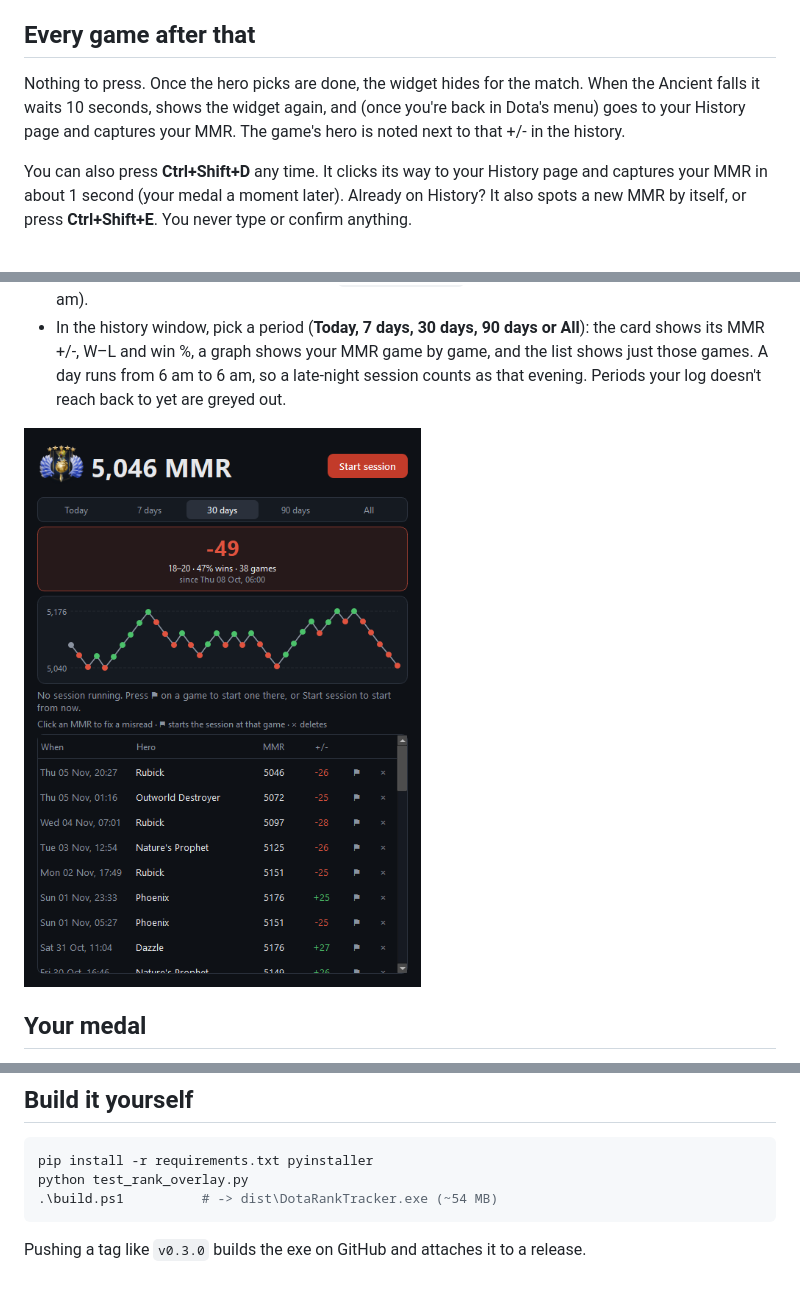
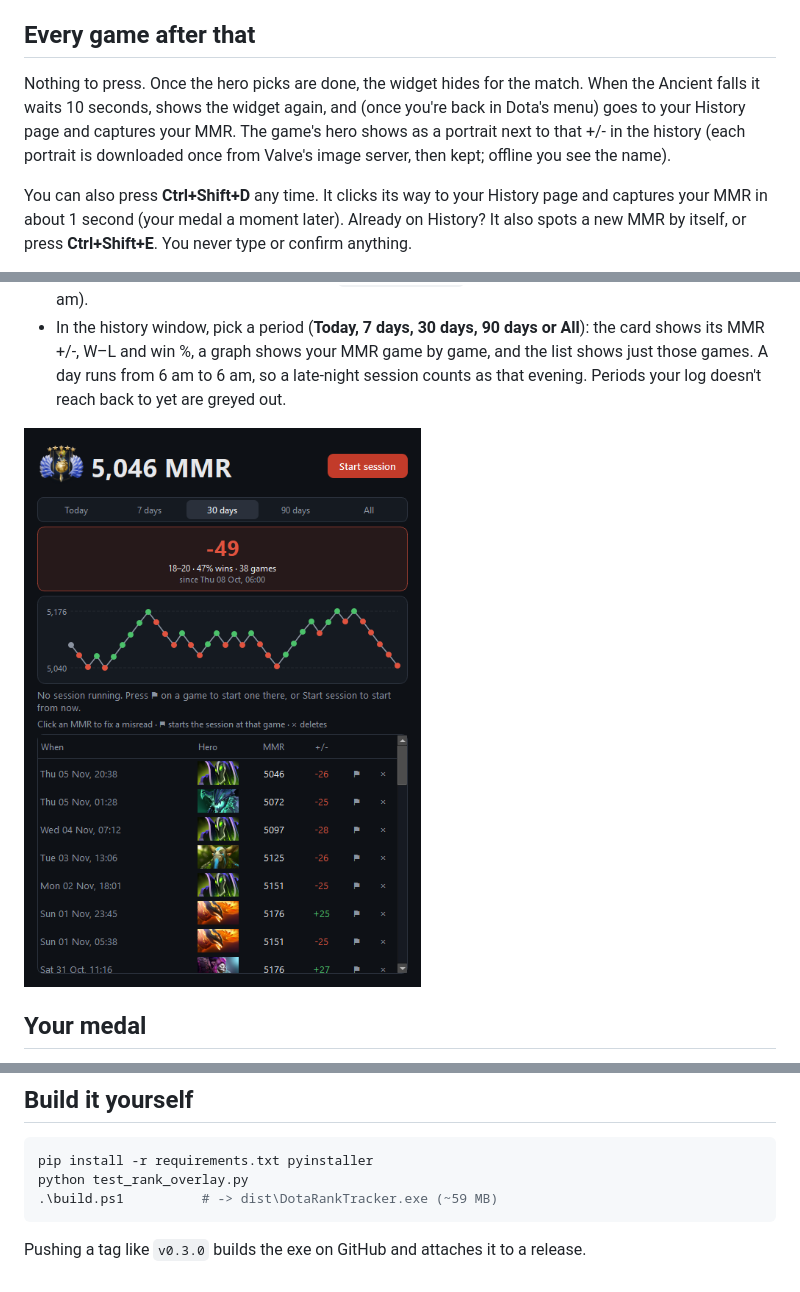
Before and after one commit to sirawitbm/dota2-ranked-tracker, a Markdown page: README.md, 3 parts joined by grey strips. Drawn GitHub-style; pictures changed too: docs/history.png.

````diff
--- a/README.md
+++ b/README.md
@@ -21,7 +21,7 @@ Play Dota in **Borderless Window** mode. Overlays can't show on top of exclusive
 
 ## Every game after that
 
-Nothing to press. Once the hero picks are done, the widget hides for the match. When the Ancient falls it waits 10 seconds, shows the widget again, and (once you're back in Dota's menu) goes to your History page and captures your MMR. The game's hero is noted next to that +/- in the history.
+Nothing to press. Once the hero picks are done, the widget hides for the match. When the Ancient falls it waits 10 seconds, shows the widget again, and (once you're back in Dota's menu) goes to your History page and captures your MMR. The game's hero shows as a portrait next to that +/- in the history (each portrait is downloaded once from Valve's image server, then kept; offline you see the name).
 
 You can also press **Ctrl+Shift+D** any time. It clicks its way to your History page and captures your MMR in about 1 second (your medal a moment later). Already on History? It also spots a new MMR by itself, or press **Ctrl+Shift+E**. You never type or confirm anything.
 
@@ -73,7 +73,7 @@ The text reader is [PaddleOCR](https://github.com/PaddlePaddle/PaddleOCR)'s tiny
 ```powershell
 pip install -r requirements.txt pyinstaller
 python test_rank_overlay.py
-.\build.ps1          # -> dist\DotaRankTracker.exe (~54 MB)
+.\build.ps1          # -> dist\DotaRankTracker.exe (~59 MB)
 ```
 
 Pushing a tag like `v0.3.0` builds the exe on GitHub and attaches it to a release.
````
Also changed, not shown: 2 other files.
